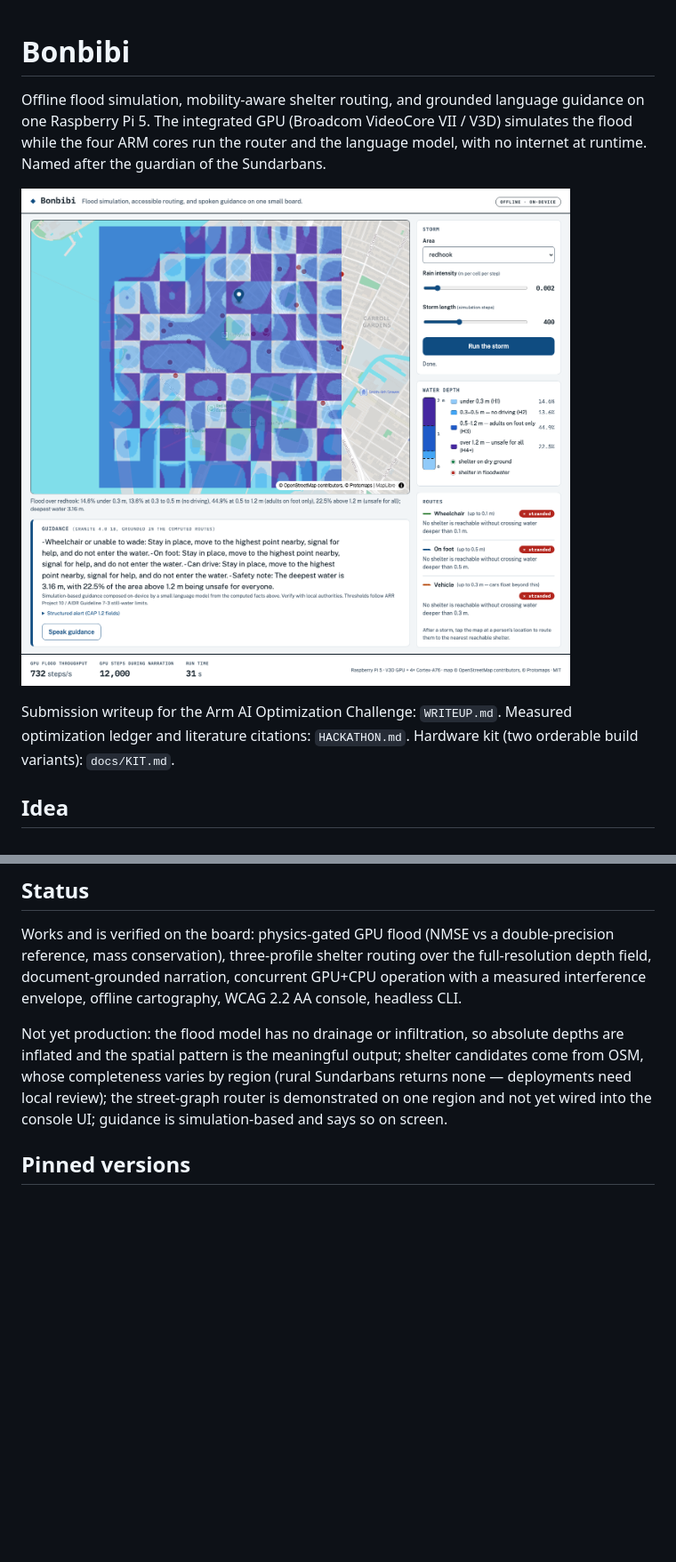
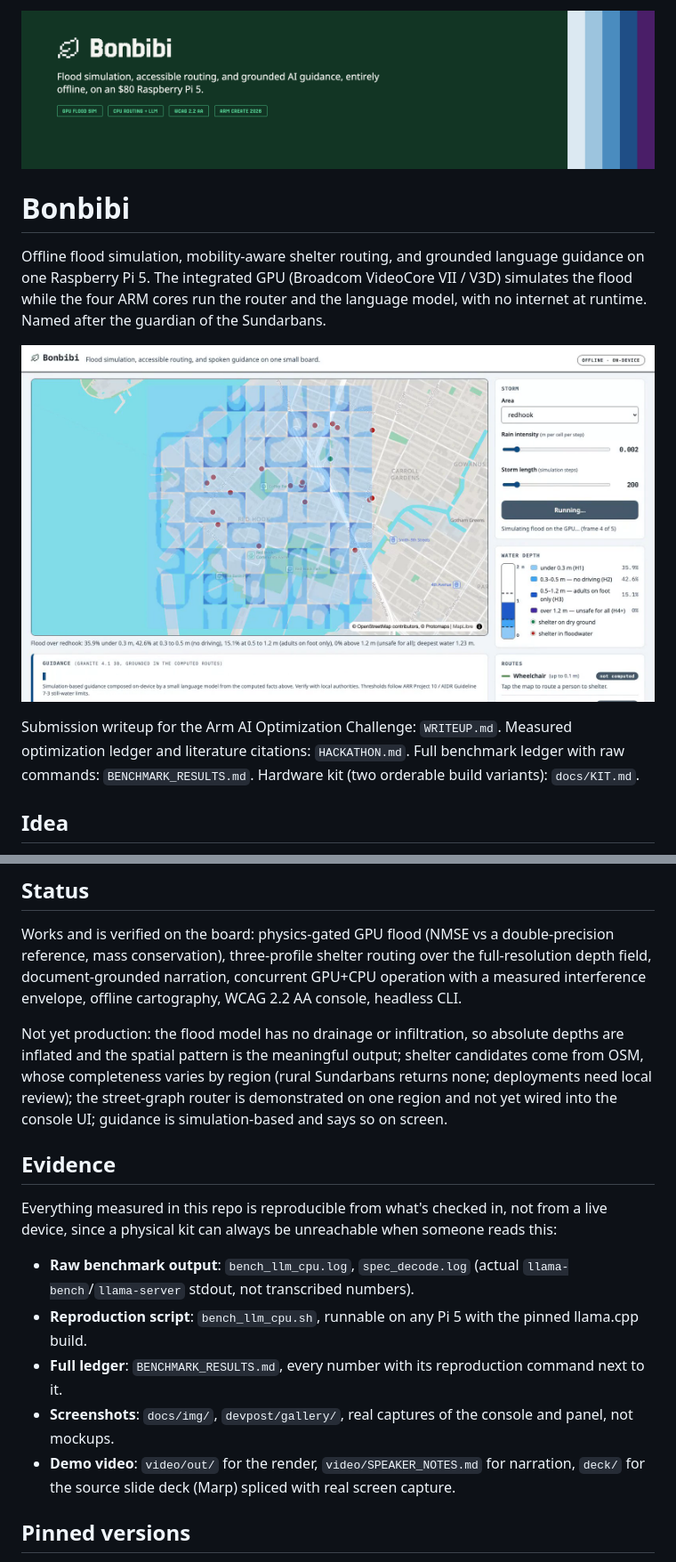
Before and after one commit to msradam/bonbibi, a Markdown page: README.md, 2 parts joined by grey strips. Shown: that part at 89% size. GitHub-like rendering; pictures changed too: docs/img/console.png; blank space fills up the shorter version.

```diff
--- a/README.md
+++ b/README.md
@@ -1,3 +1,5 @@
+![Bonbibi](brand/banner.png)
+
 # Bonbibi
 
 Offline flood simulation, mobility-aware shelter routing, and grounded
@@ -10,6 +12,7 @@ the guardian of the Sundarbans.
 
 Submission writeup for the Arm AI Optimization Challenge: `WRITEUP.md`.
 Measured optimization ledger and literature citations: `HACKATHON.md`.
+Full benchmark ledger with raw commands: `BENCHMARK_RESULTS.md`.
 Hardware kit (two orderable build variants): `docs/KIT.md`.
 
 ## Idea
@@ -126,9 +138,27 @@ envelope, offline cartography, WCAG 2.2 AA console, headless CLI.
 Not yet production: the flood model has no drainage or infiltration, so
 absolute depths are inflated and the spatial pattern is the meaningful
 output; shelter candidates come from OSM, whose completeness varies by
-region (rural Sundarbans returns none — deployments need local review);
+region (rural Sundarbans returns none; deployments need local review);
 the street-graph router is demonstrated on one region and not yet wired
 into the console UI; guidance is simulation-based and says so on screen.
+
+## Evidence
+
+Everything measured in this repo is reproducible from what's checked in,
+not from a live device, since a physical kit can always be unreachable
+when someone reads this:
+
+- **Raw benchmark output**: `bench_llm_cpu.log`, `spec_decode.log`
+  (actual `llama-bench`/`llama-server` stdout, not transcribed numbers).
+- **Reproduction script**: `bench_llm_cpu.sh`, runnable on any Pi 5 with
+  the pinned llama.cpp build.
+- **Full ledger**: `BENCHMARK_RESULTS.md`, every number with its
+  reproduction command next to it.
+- **Screenshots**: `docs/img/`, `devpost/gallery/`, real captures of
+  the console and panel, not mockups.
+- **Demo video**: `video/out/` for the render, `video/SPEAKER_NOTES.md`
+  for narration, `deck/` for the source slide deck (Marp) spliced with
+  real screen capture.
 
 ## Pinned versions
 
```
Also changed, not shown: other parts of README.md (+14 -5 lines), WRITEUP.md (+26 -20 lines), 6 other files.
